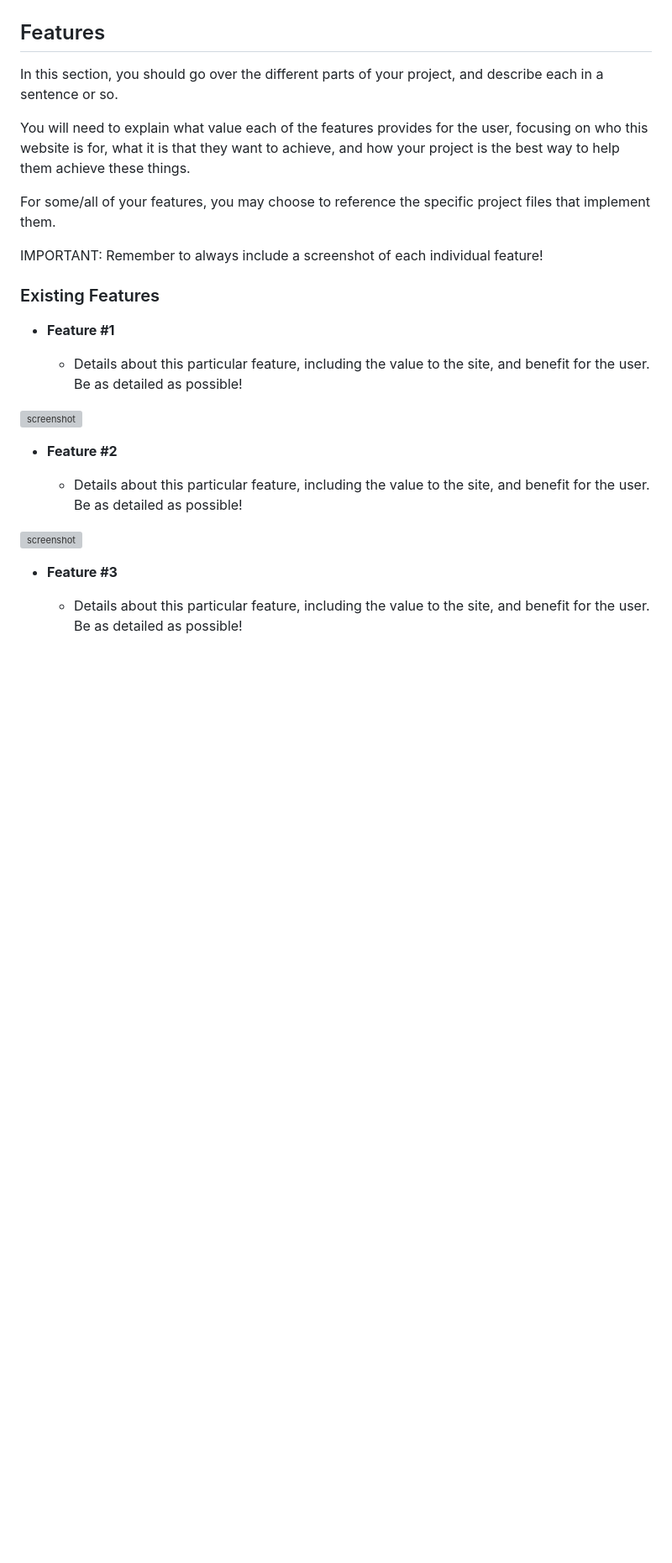
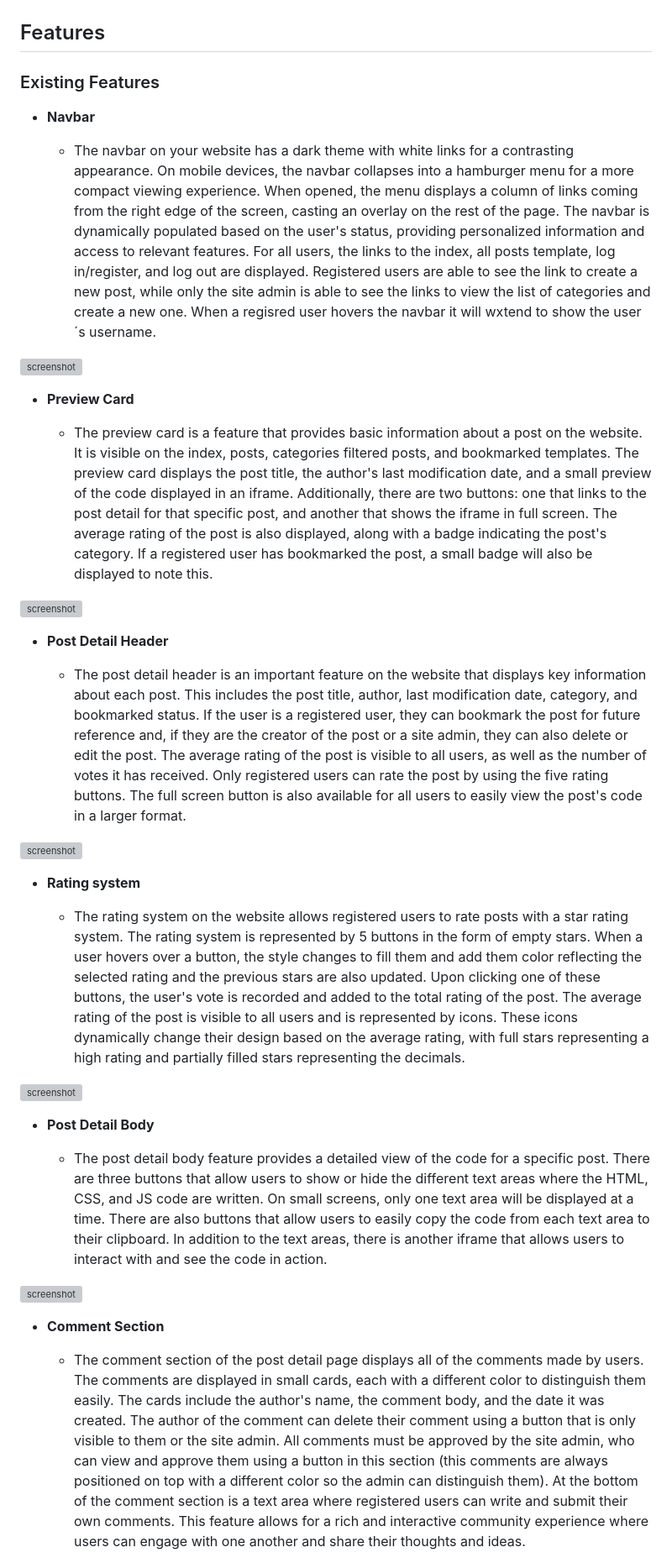
Before and after one commit to cilliagustin/code-pool, a Markdown page: README.md, the part around the change printed below. Shown: that part at 84% size. GitHub-like rendering; blank space fills up the shorter version; grey boxes are pictures that could not be loaded.

Commit message:
Add features to readme file

```diff
--- a/README.md
+++ b/README.md
@@ -315,31 +317,40 @@ I've used [Balsamiq](https://balsamiq.com/wireframes) to design my site wirefram
 
 ## Features
 
-In this section, you should go over the different parts of your project,
-and describe each in a sentence or so.
-
-You will need to explain what value each of the features provides for the user,
-focusing on who this website is for, what it is that they want to achieve,
-and how your project is the best way to help them achieve these things.
-
-For some/all of your features, you may choose to reference the specific project files that implement them.
-
-IMPORTANT: Remember to always include a screenshot of each individual feature!
-
 ### Existing Features
 
-- **Feature #1**
+- **Navbar**
 
-    - Details about this particular feature, including the value to the site, and benefit for the user. Be as detailed as possible!
+    - The navbar on your website has a dark theme with white links for a contrasting appearance. On mobile devices, the navbar collapses into a hamburger menu for a more compact viewing experience. When opened, the menu displays a column of links coming from the right edge of the screen, casting an overlay on the rest of the page.
+    The navbar is dynamically populated based on the user's status, providing personalized information and access to relevant features. For all users, the links to the index, all posts template, log in/register, and log out are displayed. Registered users are able to see the link to create a new post, while only the site admin is able to see the links to view the list of categories and create a new one. When a regisred user hovers the navbar it will wxtend to show the user´s username.
 
 ![screenshot](documentation/feature01.png)
 
-- **Feature #2**
+- **Preview Card**
 
-    - Details about this particular feature, including the value to the site, and benefit for the user. Be as detailed as possible!
+    - The preview card is a feature that provides basic information about a post on the website. It is visible on the index, posts, categories filtered posts, and bookmarked templates. The preview card displays the post title, the author's last modification date, and a small preview of the code displayed in an iframe. Additionally, there are two buttons: one that links to the post detail for that specific post, and another that shows the iframe in full screen. The average rating of the post is also displayed, along with a badge indicating the post's category. If a registered user has bookmarked the post, a small badge will also be displayed to note this.
+
+![screenshot](documentation/feature01.png)
+
+- **Post Detail Header**
+
+    - The post detail header is an important feature on the website that displays key information about each post. This includes the post title, author, last modification date, category, and bookmarked status. If the user is a registered user, they can bookmark the post for future reference and, if they are the creator of the post or a site admin, they can also delete or edit the post. The average rating of the post is visible to all users, as well as the number of votes it has received. Only registered users can rate the post by using the five rating buttons. The full screen button is also available for all users to easily view the post's code in a larger format.
 
 ![screenshot](documentation/feature02.png)
 
-- **Feature #3**
+- **Rating system**
 
-    - Details about this particular feature, including the value to the site, and benefit for the user. Be as detailed as possible!
+    - The rating system on the website allows registered users to rate posts with a star rating system. The rating system is represented by 5 buttons in the form of empty stars. When a user hovers over a button, the style changes to fill them and add them color reflecting the selected rating and the previous stars are also updated. Upon clicking one of these buttons, the user's vote is recorded and added to the total rating of the post. The average rating of the post is visible to all users and is represented by icons. These icons dynamically change their design based on the average rating, with full stars representing a high rating and partially filled stars representing the decimals.
+
+![screenshot](documentation/feature02.png)
+
+- **Post Detail Body**
+
+    - The post detail body feature provides a detailed view of the code for a specific post. There are three buttons that allow users to show or hide the different text areas where the HTML, CSS, and JS code are written. On small screens, only one text area will be displayed at a time. There are also buttons that allow users to easily copy the code from each text area to their clipboard. In addition to the text areas, there is another iframe that allows users to interact with and see the code in action.
+
+![screenshot](documentation/feature03.png)
+
+- **Comment Section**
+
+    - The comment section of the post detail page displays all of the comments made by users. The comments are displayed in small cards, each with a different color to distinguish them easily. The cards include the author's name, the comment body, and the date it was created. The author of the comment can delete their comment using a button that is only visible to them or the site admin. All comments must be approved by the site admin, who can view and approve them using a button in this section (this comments are always positioned on top with a different color so the admin can distinguish them). At the bottom of the comment section is a text area where registered users can write and submit their own comments. This feature allows for a rich and interactive community experience where users can engage with one another and share their thoughts and ideas.
+
```
Also changed, not shown: other parts of README.md (+19 -11 lines).
